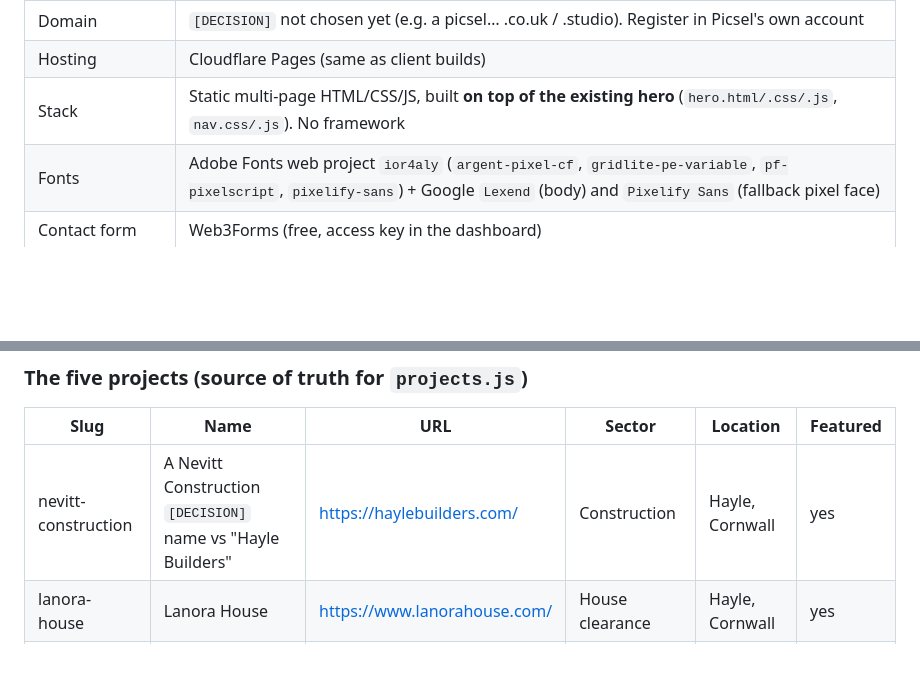
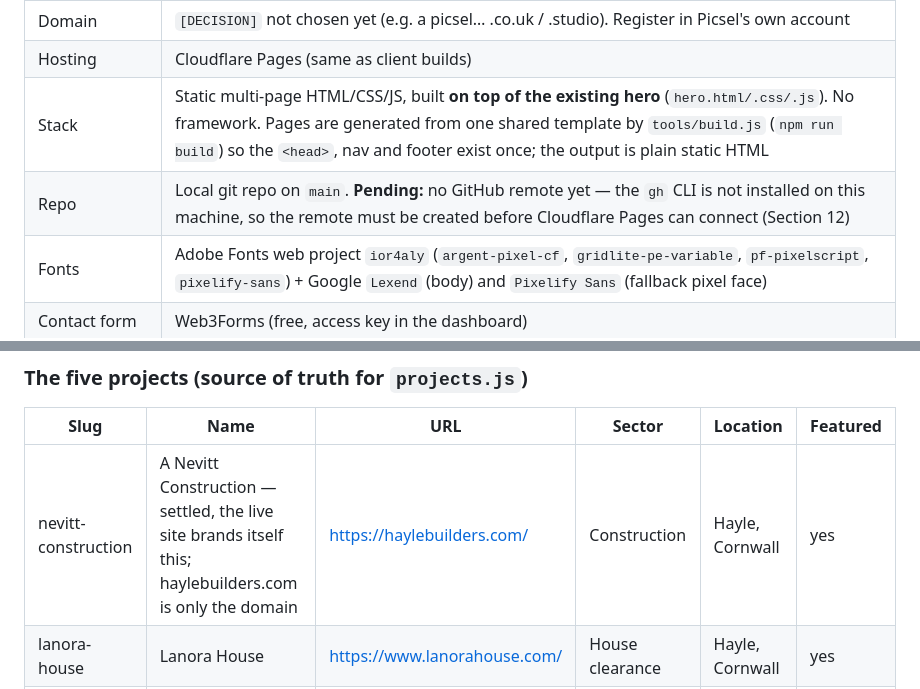
Before and after one commit to benmiller101/Picsel, a Markdown page: plan-picsel-site.md, 2 parts joined by grey strips. Drawn GitHub-style; blank space fills up the shorter version.

```diff
--- a/plan-picsel-site.md
+++ b/plan-picsel-site.md
@@ -39,7 +39,8 @@ Single source of truth. If a fact changes, change it here first, then everywhere
 | Dedicated studio email | `[DECISION]` use benwmiller101@gmail.com for now, or set up info@ on the Picsel domain |
 | Domain | `[DECISION]` not chosen yet (e.g. a picsel… .co.uk / .studio). Register in Picsel's own account |
 | Hosting | Cloudflare Pages (same as client builds) |
-| Stack | Static multi-page HTML/CSS/JS, built **on top of the existing hero** (`hero.html/.css/.js`, `nav.css/.js`). No framework |
+| Stack | Static multi-page HTML/CSS/JS, built **on top of the existing hero** (`hero.html/.css/.js`). No framework. Pages are generated from one shared template by `tools/build.js` (`npm run build`) so the `<head>`, nav and footer exist once; the output is plain static HTML |
+| Repo | Local git repo on `main`. **Pending:** no GitHub remote yet — the `gh` CLI is not installed on this machine, so the remote must be created before Cloudflare Pages can connect (Section 12) |
 | Fonts | Adobe Fonts web project `ior4aly` (`argent-pixel-cf`, `gridlite-pe-variable`, `pf-pixelscript`, `pixelify-sans`) + Google `Lexend` (body) and `Pixelify Sans` (fallback pixel face) |
 | Contact form | Web3Forms (free, access key in the dashboard) |
 | Brand aesthetic | Dark near-black, lava-lamp gradient blobs (hero only), near-invisible dot-grid texture, PICSEL pixel wordmark with a font-glitch |
@@ -50,7 +51,7 @@ Single source of truth. If a fact changes, change it here first, then everywhere
 
 | Slug | Name | URL | Sector | Location | Featured |
 |---|---|---|---|---|---|
-| nevitt-construction | A Nevitt Construction `[DECISION]` name vs "Hayle Builders" | https://haylebuilders.com/ | Construction | Hayle, Cornwall | yes |
+| nevitt-construction | A Nevitt Construction — settled, the live site brands itself this; haylebuilders.com is only the domain | https://haylebuilders.com/ | Construction | Hayle, Cornwall | yes |
 | lanora-house | Lanora House | https://www.lanorahouse.com/ | House clearance | Hayle, Cornwall | yes |
 | ajc-removals | AJC Removals & Clearances | https://ajcremovals.co.uk/ | Removals & clearance | Cornwall | yes |
 | julie-miller-art | Julie Miller Art | https://juliemillerart.co.uk/ | Artist portfolio | Scottish Borders | yes |
```
Also changed, not shown: other parts of plan-picsel-site.md (+54 -9 lines).
